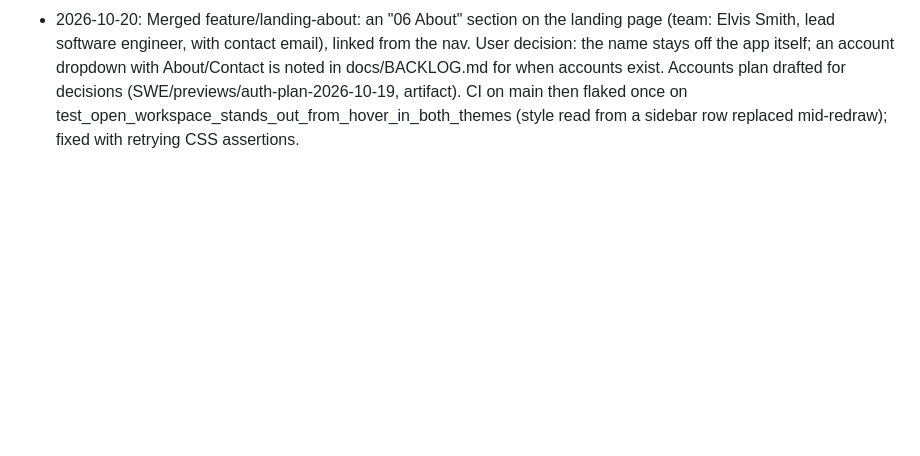
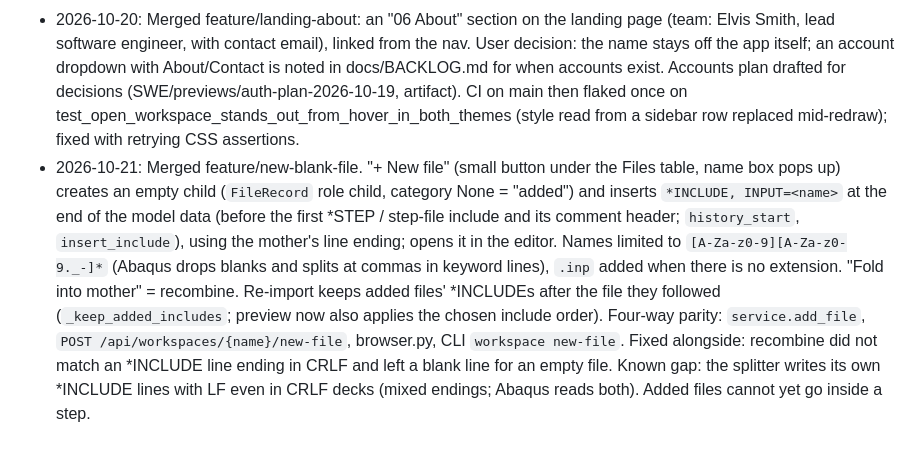
Before and after one commit to E1400/FileFold, a Markdown page: docs/DECISIONS.md, the part around the change. Rendered like a GitHub page; blank space fills up the shorter version.

Commit message:
Decision log: new blank file merged
Co-Authored-By: Claude Opus 5.5 <noreply@anthropic.com>

```diff
--- a/docs/DECISIONS.md
+++ b/docs/DECISIONS.md
@@ -46,3 +46,4 @@ branch.
 - 2026-10-17: Merged the UX review (SWE/previews/ux-review-2026-10-16, by the filefold-ux-researcher subagent): Splits tab keeps/marks/guards unapplied choices (sticky N changes · Discard · Apply bar, leave dialog, reorder counts as a change); live Result / After Apply tree with exact line counts (`core/preview.py` route_plan + JS `splitCategoryLines`, held to `compute_split` by test_split_preview; parser `Block.n_own` because line_start/line_end cannot count leading comments); re-import review with side-by-side diff and Keep my edits / Take incoming (`service.side_by_side_diff`, capped, "too large" over 1M chars, line-endings-only named); sidebar file explorer (files per workspace, open in place, ● edited / ! missing, unsaved edits guarded on every navigation). Toasts moved top right and click-through.
 - 2026-10-18: Merged feature/style-refresh (owner-picked "refined drafting sheet", previews in SWE/previews/style-review-2026-10-18): higher-contrast tokens (dark: saturated category hues; new `--control`, `--syn-*`, `--guide`, `--raise`, `--dim`), system UI font (`--sans` now -apple-system first), category tags are outlined stamps colored by one `--c` property (no inline color-mix), file names in the UI sans, a drawn rounded connector (aria-hidden) instead of the "└" glyph, editor syntax colors, raised tile for the open workspace. Finishing touches: the sidebar's "Decks" group level is gone (count in the panel head), "All workspaces" / "Abaqus .inp parser" wording, card-style dates, one-line upload bar after loading, finer splits only under ticked categories, Delete set apart, Files rows open their file (no "View / Edit"; hover tints the row and shows "Open"), empty home offers New workspace / Try a sample. Landing tokens + screenshots updated.
 - 2026-10-20: Merged feature/landing-about: an "06 About" section on the landing page (team: Elvis Smith, lead software engineer, with contact email), linked from the nav. User decision: the name stays off the app itself; an account dropdown with About/Contact is noted in docs/BACKLOG.md for when accounts exist. Accounts plan drafted for decisions (SWE/previews/auth-plan-2026-10-19, artifact). CI on main then flaked once on test_open_workspace_stands_out_from_hover_in_both_themes (style read from a sidebar row replaced mid-redraw); fixed with retrying CSS assertions.
+- 2026-10-21: Merged feature/new-blank-file. "+ New file" (small button under the Files table, name box pops up) creates an empty child (`FileRecord` role child, category None = "added") and inserts `*INCLUDE, INPUT=<name>` at the end of the model data (before the first *STEP / step-file include and its comment header; `history_start`, `insert_include`), using the mother's line ending; opens it in the editor. Names limited to `[A-Za-z0-9][A-Za-z0-9._-]*` (Abaqus drops blanks and splits at commas in keyword lines), `.inp` added when there is no extension. "Fold into mother" = recombine. Re-import keeps added files' *INCLUDEs after the file they followed (`_keep_added_includes`; preview now also applies the chosen include order). Four-way parity: `service.add_file`, `POST /api/workspaces/{name}/new-file`, browser.py, CLI `workspace new-file`. Fixed alongside: recombine did not match an *INCLUDE line ending in CRLF and left a blank line for an empty file. Known gap: the splitter writes its own *INCLUDE lines with LF even in CRLF decks (mixed endings; Abaqus reads both). Added files cannot yet go inside a step.
```
